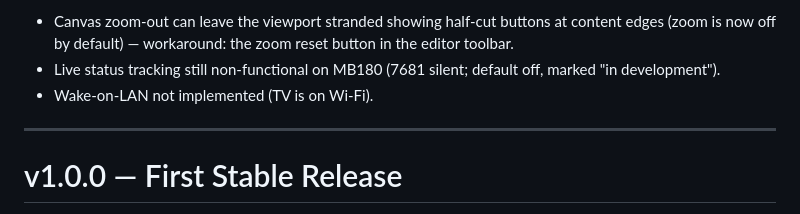
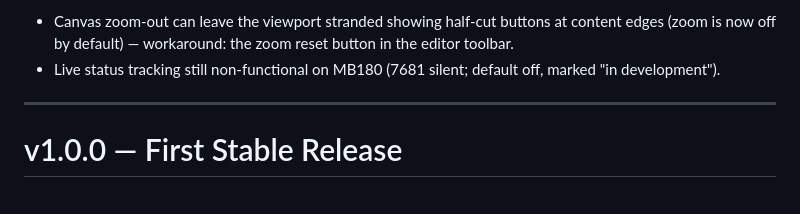
Before and after one commit to Samo-samo/OpenZap, a Markdown page: docs/ROADMAP.md, the part around the change. GitHub-like rendering.

```diff
--- a/docs/ROADMAP.md
+++ b/docs/ROADMAP.md
@@ -216,7 +216,6 @@ Known issues:
   content edges (zoom is now off by default) — workaround: the zoom reset button in the editor toolbar.
 * Live status tracking still non-functional on MB180 (7681 silent; default
   off, marked "in development").
-* Wake-on-LAN not implemented (TV is on Wi-Fi).
 
 ---
 
```
Also changed, not shown: CHANGELOG.md (+0 -1 lines).
